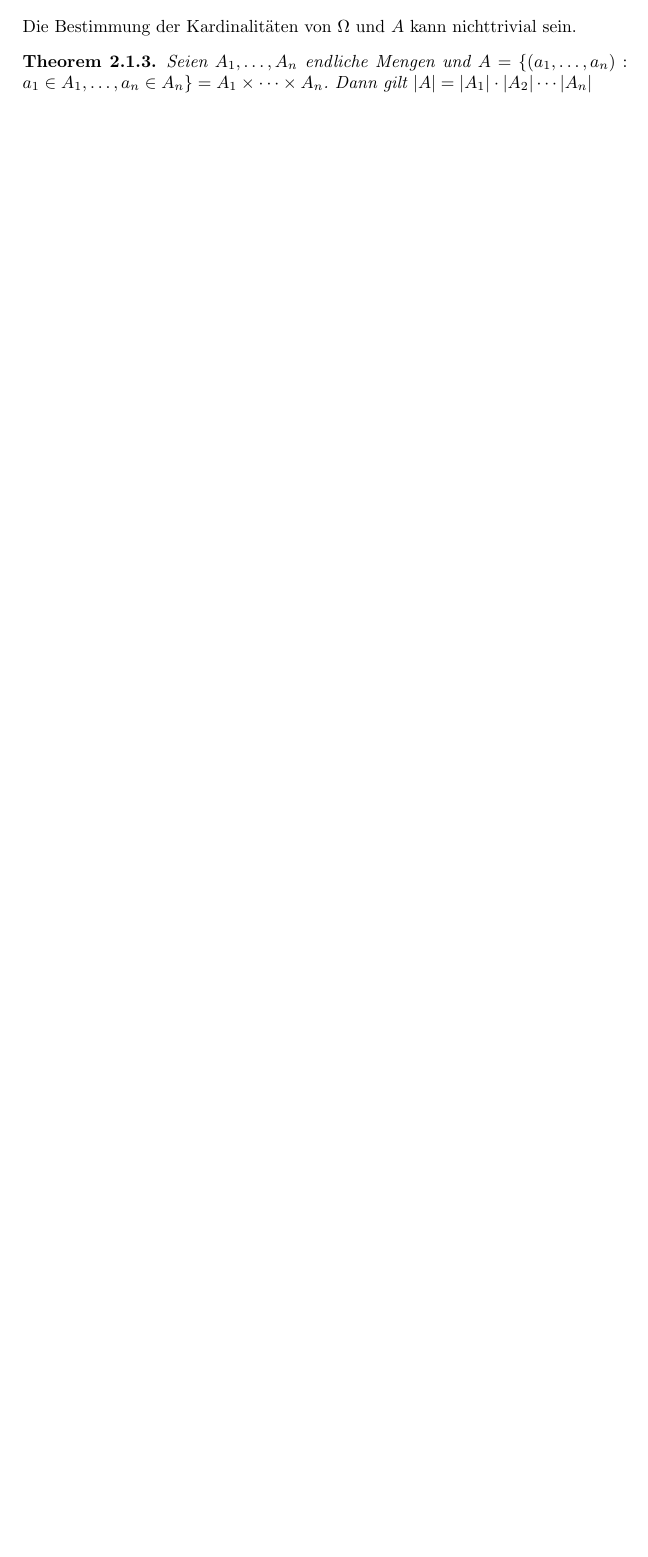
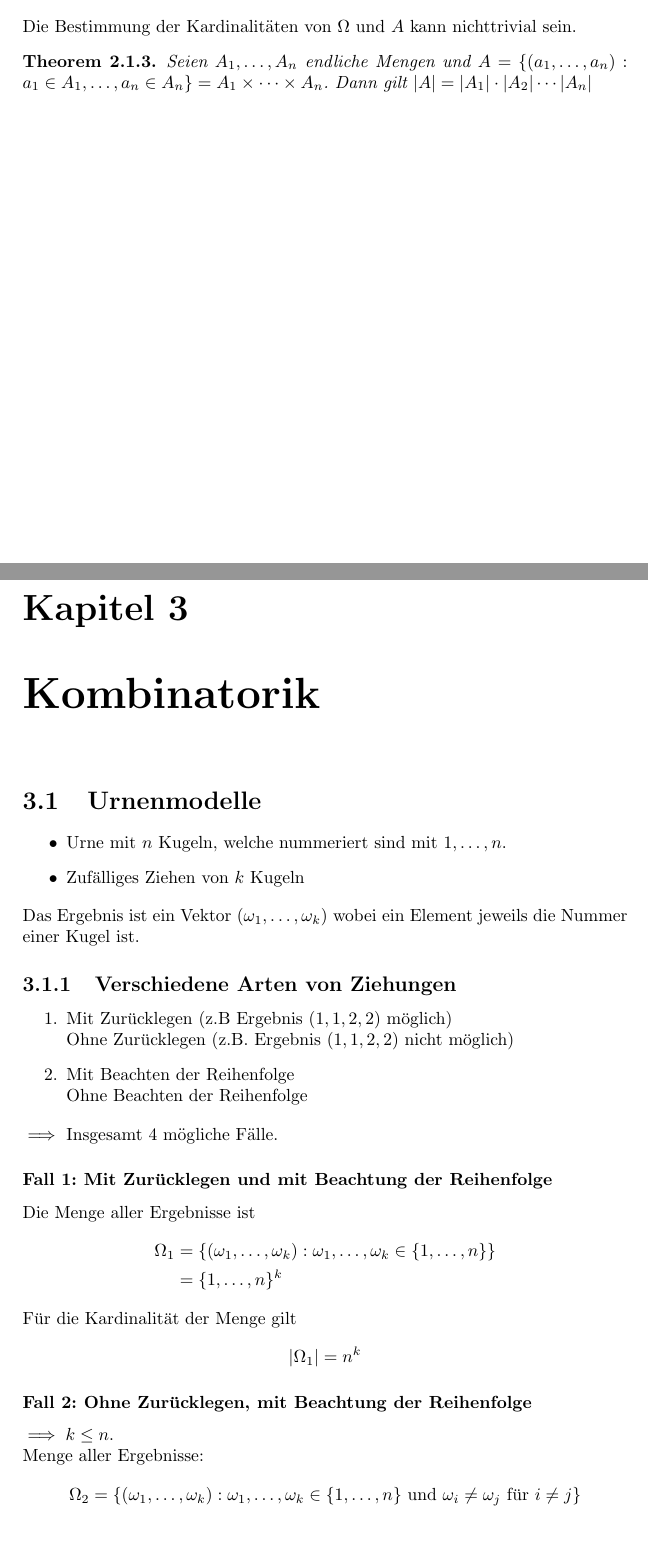
Before and after one commit to ottojo/AngewandteStochastik1, a LaTeX thesis (main.tex, which reads chapters/Kombinatorik.tex): part of page 7 of 7 before the commit and two parts of pages 7 and 8 of 9 after it, the two joined at a grey line, cut so that both start at the same text, the shorter picture padded with empty space. Compiled offline with pdfLaTeX.

Commit message:
add urnenmodell

```diff
--- /dev/null
+++ b/chapters/Kombinatorik.tex
@@ -0,0 +1,36 @@
+\chapter{Kombinatorik}
+
+\section{Urnenmodelle}
+\begin{itemize}
+    \item Urne mit $n$ Kugeln, welche nummeriert sind mit $1, \dots , n$.
+    \item Zufälliges Ziehen von $k$ Kugeln
+\end{itemize}
+Das Ergebnis ist ein Vektor $(\w_1,\dots , \w_k)$ wobei ein Element jeweils die
+Nummer einer Kugel ist.
+
+\subsection{Verschiedene Arten von Ziehungen}
+\begin{enumerate}
+    \item Mit Zurücklegen (z.B Ergebnis $(1,1,2,2)$ möglich) \\
+          Ohne Zurücklegen (z.B. Ergebnis $(1,1,2,2)$ nicht möglich)
+    \item Mit Beachten der Reihenfolge\\
+          Ohne Beachten der Reihenfolge
+\end{enumerate}
+$\implies$ Insgesamt 4 mögliche Fälle.
+
+\subsubsection{Fall 1: Mit Zurücklegen und mit Beachtung der Reihenfolge}
+Die Menge aller Ergebnisse ist
+\begin{align*}
+    \tO_1 & = \{ (\w_1, \dots ,\w_k): \w_1, \dots ,\w_k \in \{1,\dots ,n\} \}\\
+          & =\{ 1,\dots ,n \}^k
+\end{align*}
+Für die Kardinalität der Menge gilt
+\begin{equation*}
+    |\tO_1| = n^k
+\end{equation*}
+
+\subsubsection{Fall 2: Ohne Zurücklegen, mit Beachtung der Reihenfolge}
+$\implies k \leq n$.\\
+Menge aller Ergebnisse:
+\begin{equation*}
+    \tO_2 = \{ (\w_1, \dots ,\w_k): \w_1, \dots ,\w_k \in \{ 1, \dots ,n \} \text{ und } \w_i \neq \w_j \text{ für } i \neq j \}
+\end{equation*}
```
Also changed, not shown: main.tex (+1 -0 lines), chapters/Wahrscheinlichkeiten.tex (indentation only), chapters/Kombinatorik.tex (25 more changed lines), 1 other file.
